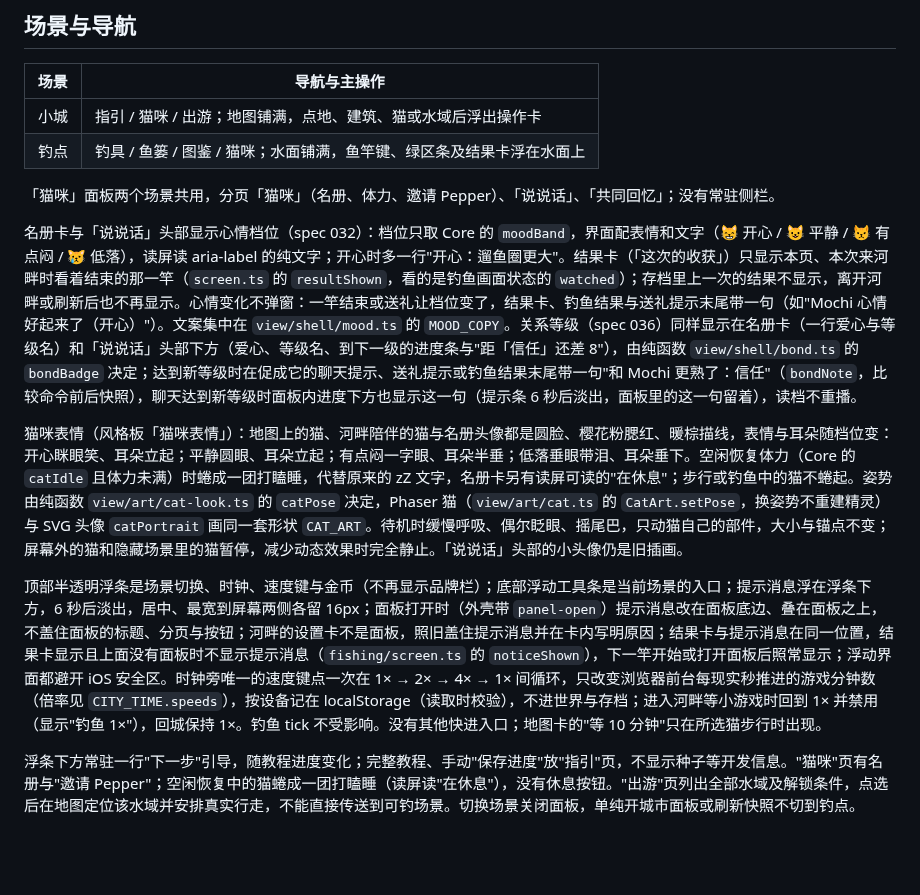
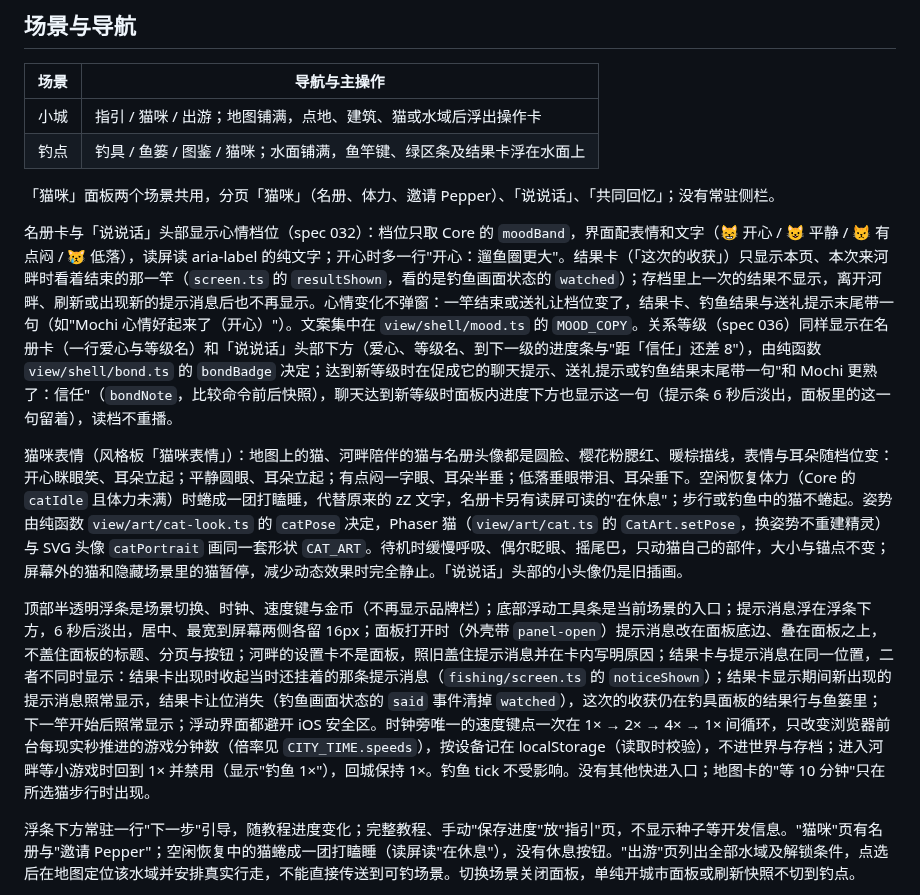
Before and after one commit to xshii/catcity, a Markdown page: docs/ui-layout.md, the part around the change. Drawn GitHub-style; blank space fills up the shorter version.

```diff
--- a/docs/ui-layout.md
+++ b/docs/ui-layout.md
@@ -11,11 +11,11 @@
 
 「猫咪」面板两个场景共用，分页「猫咪」（名册、体力、邀请 Pepper）、「说说话」、「共同回忆」；没有常驻侧栏。
 
-名册卡与「说说话」头部显示心情档位（spec 032）：档位只取 Core 的 `moodBand`，界面配表情和文字（😸 开心 / 😺 平静 / 😾 有点闷 / 😿 低落），读屏读 aria-label 的纯文字；开心时多一行"开心：遛鱼圈更大"。结果卡（「这次的收获」）只显示本页、本次来河畔时看着结束的那一竿（`screen.ts` 的 `resultShown`，看的是钓鱼画面状态的 `watched`）；存档里上一次的结果不显示，离开河畔或刷新后也不再显示。心情变化不弹窗：一竿结束或送礼让档位变了，结果卡、钓鱼结果与送礼提示末尾带一句（如"Mochi 心情好起来了（开心）"）。文案集中在 `view/shell/mood.ts` 的 `MOOD_COPY`。关系等级（spec 036）同样显示在名册卡（一行爱心与等级名）和「说说话」头部下方（爱心、等级名、到下一级的进度条与"距「信任」还差 8"），由纯函数 `view/shell/bond.ts` 的 `bondBadge` 决定；达到新等级时在促成它的聊天提示、送礼提示或钓鱼结果末尾带一句"和 Mochi 更熟了：信任"（`bondNote`，比较命令前后快照），聊天达到新等级时面板内进度下方也显示这一句（提示条 6 秒后淡出，面板里的这一句留着），读档不重播。
+名册卡与「说说话」头部显示心情档位（spec 032）：档位只取 Core 的 `moodBand`，界面配表情和文字（😸 开心 / 😺 平静 / 😾 有点闷 / 😿 低落），读屏读 aria-label 的纯文字；开心时多一行"开心：遛鱼圈更大"。结果卡（「这次的收获」）只显示本页、本次来河畔时看着结束的那一竿（`screen.ts` 的 `resultShown`，看的是钓鱼画面状态的 `watched`）；存档里上一次的结果不显示，离开河畔、刷新或出现新的提示消息后也不再显示。心情变化不弹窗：一竿结束或送礼让档位变了，结果卡、钓鱼结果与送礼提示末尾带一句（如"Mochi 心情好起来了（开心）"）。文案集中在 `view/shell/mood.ts` 的 `MOOD_COPY`。关系等级（spec 036）同样显示在名册卡（一行爱心与等级名）和「说说话」头部下方（爱心、等级名、到下一级的进度条与"距「信任」还差 8"），由纯函数 `view/shell/bond.ts` 的 `bondBadge` 决定；达到新等级时在促成它的聊天提示、送礼提示或钓鱼结果末尾带一句"和 Mochi 更熟了：信任"（`bondNote`，比较命令前后快照），聊天达到新等级时面板内进度下方也显示这一句（提示条 6 秒后淡出，面板里的这一句留着），读档不重播。
 
 猫咪表情（风格板「猫咪表情」）：地图上的猫、河畔陪伴的猫与名册头像都是圆脸、樱花粉腮红、暖棕描线，表情与耳朵随档位变：开心眯眼笑、耳朵立起；平静圆眼、耳朵立起；有点闷一字眼、耳朵半垂；低落垂眼带泪、耳朵垂下。空闲恢复体力（Core 的 `catIdle` 且体力未满）时蜷成一团打瞌睡，代替原来的 zZ 文字，名册卡另有读屏可读的"在休息"；步行或钓鱼中的猫不蜷起。姿势由纯函数 `view/art/cat-look.ts` 的 `catPose` 决定，Phaser 猫（`view/art/cat.ts` 的 `CatArt.setPose`，换姿势不重建精灵）与 SVG 头像 `catPortrait` 画同一套形状 `CAT_ART`。待机时缓慢呼吸、偶尔眨眼、摇尾巴，只动猫自己的部件，大小与锚点不变；屏幕外的猫和隐藏场景里的猫暂停，减少动态效果时完全静止。「说说话」头部的小头像仍是旧插画。
 
-顶部半透明浮条是场景切换、时钟、速度键与金币（不再显示品牌栏）；底部浮动工具条是当前场景的入口；提示消息浮在浮条下方，6 秒后淡出，居中、最宽到屏幕两侧各留 16px；面板打开时（外壳带 `panel-open`）提示消息改在面板底边、叠在面板之上，不盖住面板的标题、分页与按钮；河畔的设置卡不是面板，照旧盖住提示消息并在卡内写明原因；结果卡与提示消息在同一位置，结果卡显示且上面没有面板时不显示提示消息（`fishing/screen.ts` 的 `noticeShown`），下一竿开始或打开面板后照常显示；浮动界面都避开 iOS 安全区。时钟旁唯一的速度键点一次在 1× → 2× → 4× → 1× 间循环，只改变浏览器前台每现实秒推进的游戏分钟数（倍率见 `CITY_TIME.speeds`），按设备记在 localStorage（读取时校验），不进世界与存档；进入河畔等小游戏时回到 1× 并禁用（显示"钓鱼 1×"），回城保持 1×。钓鱼 tick 不受影响。没有其他快进入口；地图卡的"等 10 分钟"只在所选猫步行时出现。
+顶部半透明浮条是场景切换、时钟、速度键与金币（不再显示品牌栏）；底部浮动工具条是当前场景的入口；提示消息浮在浮条下方，6 秒后淡出，居中、最宽到屏幕两侧各留 16px；面板打开时（外壳带 `panel-open`）提示消息改在面板底边、叠在面板之上，不盖住面板的标题、分页与按钮；河畔的设置卡不是面板，照旧盖住提示消息并在卡内写明原因；结果卡与提示消息在同一位置，二者不同时显示：结果卡出现时收起当时还挂着的那条提示消息（`fishing/screen.ts` 的 `noticeShown`）；结果卡显示期间新出现的提示消息照常显示，结果卡让位消失（钓鱼画面状态的 `said` 事件清掉 `watched`），这次的收获仍在钓具面板的结果行与鱼篓里；下一竿开始后照常显示；浮动界面都避开 iOS 安全区。时钟旁唯一的速度键点一次在 1× → 2× → 4× → 1× 间循环，只改变浏览器前台每现实秒推进的游戏分钟数（倍率见 `CITY_TIME.speeds`），按设备记在 localStorage（读取时校验），不进世界与存档；进入河畔等小游戏时回到 1× 并禁用（显示"钓鱼 1×"），回城保持 1×。钓鱼 tick 不受影响。没有其他快进入口；地图卡的"等 10 分钟"只在所选猫步行时出现。
 
 浮条下方常驻一行"下一步"引导，随教程进度变化；完整教程、手动"保存进度"放"指引"页，不显示种子等开发信息。"猫咪"页有名册与"邀请 Pepper"；空闲恢复中的猫蜷成一团打瞌睡（读屏读"在休息"），没有休息按钮。"出游"页列出全部水域及解锁条件，点选后在地图定位该水域并安排真实行走，不能直接传送到可钓场景。切换场景关闭面板，单纯开城市面板或刷新快照不切到钓点。
 
```
Also changed, not shown: specs/031-fullscreen-layout/requirements.md (+2 -2 lines).
